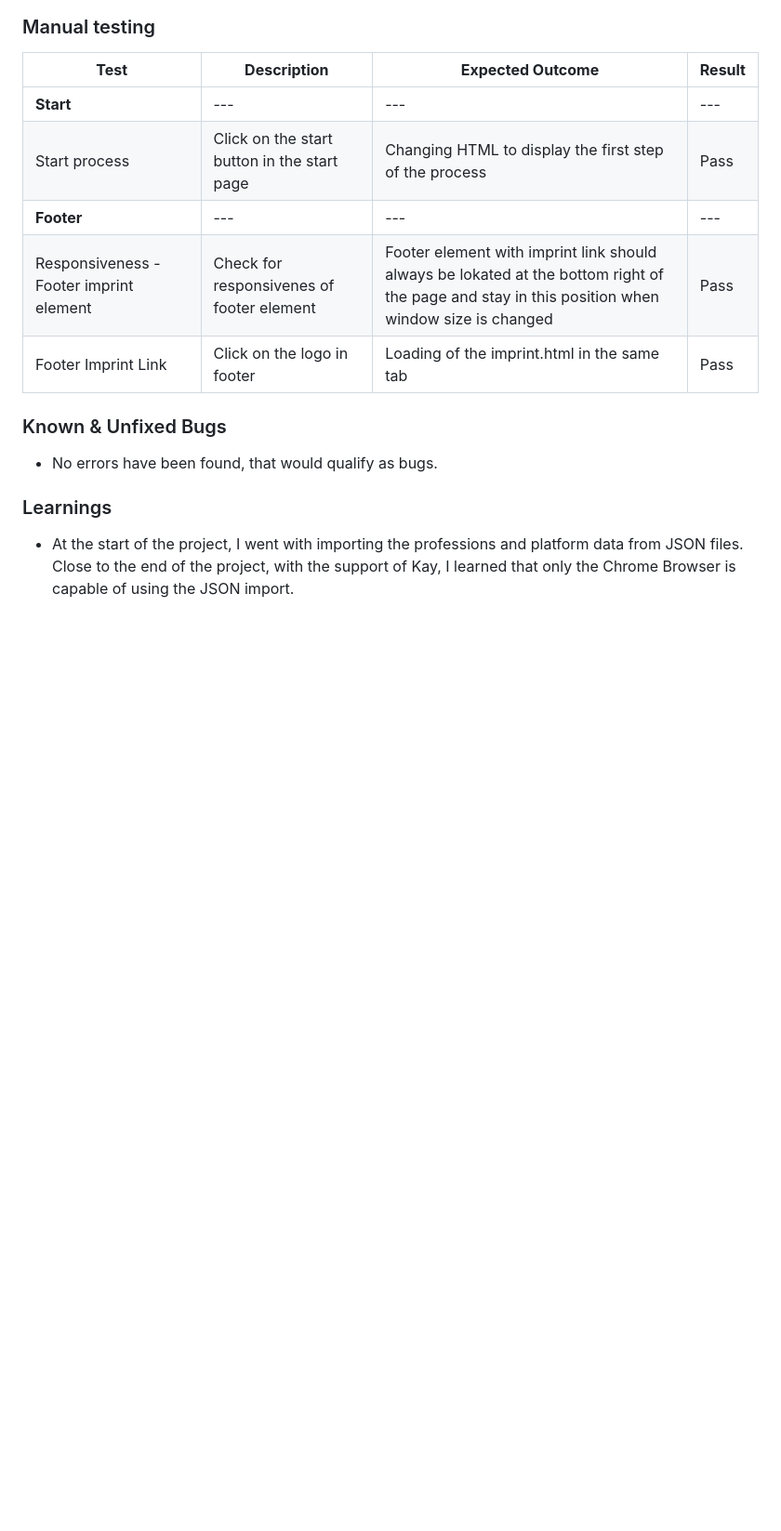
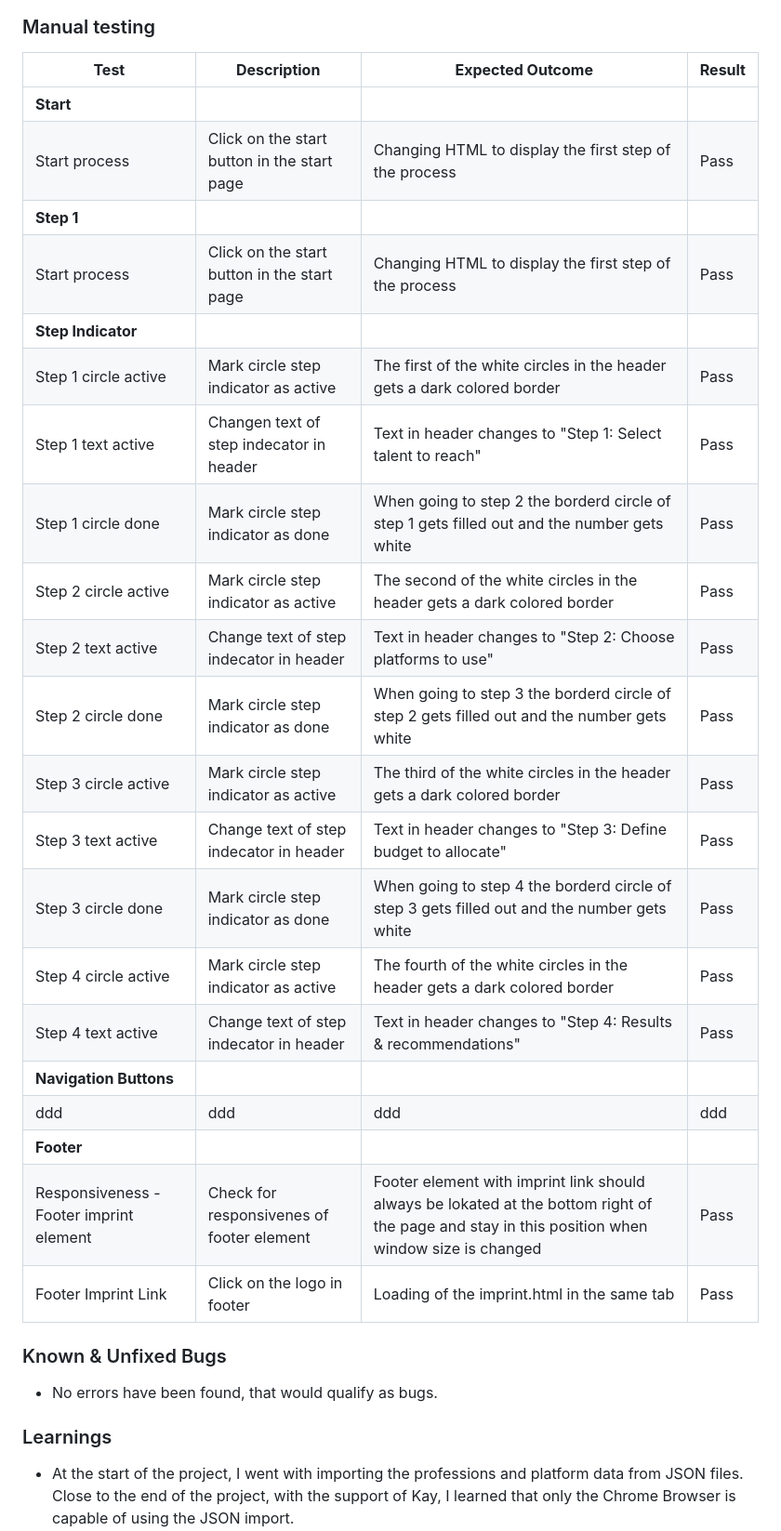
Before and after one commit to Code-Institute-Submissions/DennisSchenkel-PP2, a Markdown page: README.md, the part around the change. Shown at 93% size. GitHub-like rendering; blank space fills up the shorter version.

```diff
--- a/README.md
+++ b/README.md
@@ -316,9 +316,25 @@ Snapshot test for step 4
 
 | **Test** | **Description** | **Expected Outcome** | **Result** |
 | --- | --- | --- | --- |
-| **Start** | --- | --- | --- |
+| **Start** |  |  |  |
 | Start process | Click on the start button in the start page | Changing HTML to display the first step of the process | Pass |
-| **Footer** | --- | --- | --- |
+| **Step 1** |  |  |  |
+| Start process | Click on the start button in the start page | Changing HTML to display the first step of the process | Pass |
+| **Step Indicator** |  |  |  |
+| Step 1 circle active | Mark circle step indicator as active | The first of the white circles in the header gets a dark colored border | Pass |
+| Step 1 text active  | Changen text of step indecator in header | Text in header changes to "Step 1: Select talent to reach" | Pass |
+| Step 1 circle done  | Mark circle step indicator as done | When going to step 2 the borderd circle of step 1 gets filled out and the number gets white | Pass |
+| Step 2 circle active | Mark circle step indicator as active | The second of the white circles in the header gets a dark colored border | Pass |
+| Step 2 text active | Change text of step indecator in header | Text in header changes to "Step 2: Choose platforms to use" | Pass |
+| Step 2 circle done  | Mark circle step indicator as done | When going to step 3 the borderd circle of step 2 gets filled out and the number gets white | Pass |
+| Step 3 circle active | Mark circle step indicator as active | The third of the white circles in the header gets a dark colored border | Pass |
+| Step 3 text active | Change text of step indecator in header | Text in header changes to "Step 3: Define budget to allocate" | Pass |
+| Step 3 circle done  | Mark circle step indicator as done | When going to step 4 the borderd circle of step 3 gets filled out and the number gets white | Pass |
+| Step 4 circle active | Mark circle step indicator as active | The fourth of the white circles in the header gets a dark colored border | Pass |
+| Step 4 text active | Change text of step indecator in header | Text in header changes to "Step 4: Results & recommendations" | Pass |
+| **Navigation Buttons** |  |  |  |
+| ddd | ddd | ddd | ddd |
+| **Footer** |  |  |  |
 | Responsiveness - Footer imprint element | Check for responsivenes of footer element | Footer element with imprint link should always be lokated at the bottom right of the page and stay in this position when window size is changed | Pass |
 | Footer Imprint Link | Click on the logo in footer | Loading of the imprint.html in the same tab | Pass |
 
```
